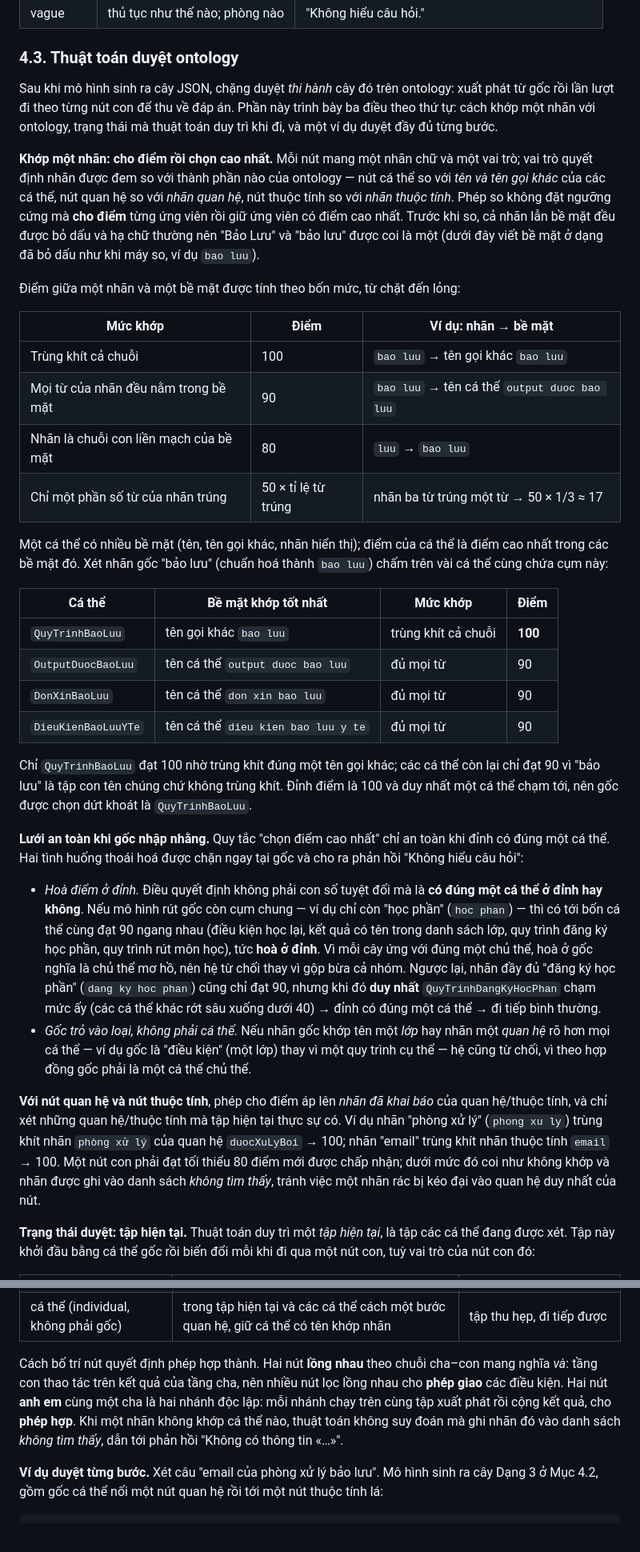
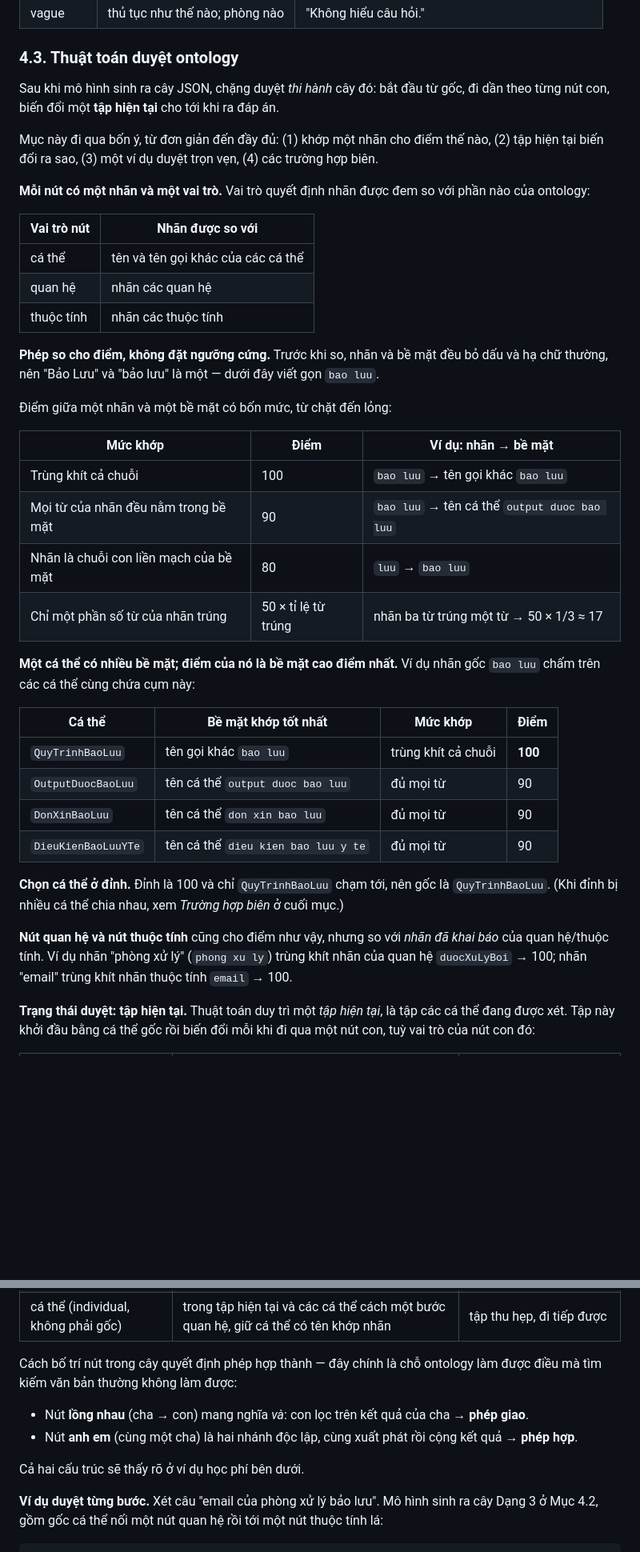
Before and after one commit to vpthinh19/ontology-chatbot, a Markdown page: docs/CONCEPT.md, 2 parts joined by grey strips. Shown at 80% size. Drawn GitHub-style; blank space fills up the shorter version.

```diff
--- a/docs/CONCEPT.md
+++ b/docs/CONCEPT.md
@@ -253,17 +253,24 @@ liệt kê bốn loại ý định cùng cách hệ thống phản hồi.
 
 ### 4.3. Thuật toán duyệt ontology
 
-Sau khi mô hình sinh ra cây JSON, chặng duyệt *thi hành* cây đó trên ontology: xuất phát từ gốc rồi lần lượt đi theo từng nút con
-để thu về đáp án. Phần này trình bày ba điều theo thứ tự: cách khớp một nhãn với ontology, trạng thái mà thuật toán duy trì khi đi,
-và một ví dụ duyệt đầy đủ từng bước.
+Sau khi mô hình sinh ra cây JSON, chặng duyệt *thi hành* cây đó: bắt đầu từ gốc, đi dần theo từng nút con, biến đổi một **tập hiện
+tại** cho tới khi ra đáp án.
 
-**Khớp một nhãn: cho điểm rồi chọn cao nhất.** Mỗi nút mang một nhãn chữ và một vai trò; vai trò quyết định nhãn được đem so với
-thành phần nào của ontology — nút cá thể so với *tên và tên gọi khác* của các cá thể, nút quan hệ so với *nhãn quan hệ*, nút thuộc
-tính so với *nhãn thuộc tính*. Phép so không đặt ngưỡng cứng mà **cho điểm** từng ứng viên rồi giữ ứng viên có điểm cao nhất. Trước
-khi so, cả nhãn lẫn bề mặt đều được bỏ dấu và hạ chữ thường nên "Bảo Lưu" và "bảo lưu" được coi là một (dưới đây viết bề mặt ở dạng
-đã bỏ dấu như khi máy so, ví dụ `bao luu`).
+Mục này đi qua bốn ý, từ đơn giản đến đầy đủ: (1) khớp một nhãn cho điểm thế nào, (2) tập hiện tại biến đổi ra sao, (3) một ví dụ
+duyệt trọn vẹn, (4) các trường hợp biên.
 
-Điểm giữa một nhãn và một bề mặt được tính theo bốn mức, từ chặt đến lỏng:
+**Mỗi nút có một nhãn và một vai trò.** Vai trò quyết định nhãn được đem so với phần nào của ontology:
+
+| Vai trò nút | Nhãn được so với |
+|---|---|
+| cá thể | tên và tên gọi khác của các cá thể |
+| quan hệ | nhãn các quan hệ |
+| thuộc tính | nhãn các thuộc tính |
+
+**Phép so cho điểm, không đặt ngưỡng cứng.** Trước khi so, nhãn và bề mặt đều bỏ dấu và hạ chữ thường, nên "Bảo Lưu" và "bảo lưu"
+là một — dưới đây viết gọn `bao luu`.
+
+Điểm giữa một nhãn và một bề mặt có bốn mức, từ chặt đến lỏng:
 
 | Mức khớp | Điểm | Ví dụ: nhãn → bề mặt |
 |---|---|---|
@@ -272,8 +279,7 @@ khi so, cả nhãn lẫn bề mặt đều được bỏ dấu và hạ chữ th
 | Nhãn là chuỗi con liền mạch của bề mặt | 80 | `luu` → `bao luu` |
 | Chỉ một phần số từ của nhãn trúng | 50 × tỉ lệ từ trúng | nhãn ba từ trúng một từ → 50 × 1/3 ≈ 17 |
 
-Một cá thể có nhiều bề mặt (tên, tên gọi khác, nhãn hiển thị); điểm của cá thể là điểm cao nhất trong các bề mặt đó. Xét nhãn gốc
-"bảo lưu" (chuẩn hoá thành `bao luu`) chấm trên vài cá thể cùng chứa cụm này:
+**Một cá thể có nhiều bề mặt; điểm của nó là bề mặt cao điểm nhất.** Ví dụ nhãn gốc `bao luu` chấm trên các cá thể cùng chứa cụm này:
 
 | Cá thể | Bề mặt khớp tốt nhất | Mức khớp | Điểm |
 |---|---|---|---|
@@ -282,25 +288,11 @@ Một cá thể có nhiều bề mặt (tên, tên gọi khác, nhãn hiển th
 | `DonXinBaoLuu` | tên cá thể `don xin bao luu` | đủ mọi từ | 90 |
 | `DieuKienBaoLuuYTe` | tên cá thể `dieu kien bao luu y te` | đủ mọi từ | 90 |
 
-Chỉ `QuyTrinhBaoLuu` đạt 100 nhờ trùng khít đúng một tên gọi khác; các cá thể còn lại chỉ đạt 90 vì "bảo lưu" là tập con tên chúng
-chứ không trùng khít. Đỉnh điểm là 100 và duy nhất một cá thể chạm tới, nên gốc được chọn dứt khoát là `QuyTrinhBaoLuu`.
+**Chọn cá thể ở đỉnh.** Đỉnh là 100 và chỉ `QuyTrinhBaoLuu` chạm tới, nên gốc là `QuyTrinhBaoLuu`. (Khi đỉnh bị nhiều cá thể chia
+nhau, xem *Trường hợp biên* ở cuối mục.)
 
-**Lưới an toàn khi gốc nhập nhằng.** Quy tắc "chọn điểm cao nhất" chỉ an toàn khi đỉnh có đúng một cá thể. Hai tình huống thoái hoá
-được chặn ngay tại gốc và cho ra phản hồi "Không hiểu câu hỏi":
-
-- *Hoà điểm ở đỉnh.* Điều quyết định không phải con số tuyệt đối mà là **có đúng một cá thể ở đỉnh hay không**. Nếu mô hình rút gốc
-  còn cụm chung — ví dụ chỉ còn "học phần" (`hoc phan`) — thì có tới bốn cá thể cùng đạt 90 ngang nhau (điều kiện học lại, kết quả
-  có tên trong danh sách lớp, quy trình đăng ký học phần, quy trình rút môn học), tức **hoà ở đỉnh**. Vì mỗi cây ứng với đúng một
-  chủ thể, hoà ở gốc nghĩa là chủ thể mơ hồ, nên hệ từ chối thay vì gộp bừa cả nhóm. Ngược lại, nhãn đầy đủ "đăng ký học phần"
-  (`dang ky hoc phan`) cũng chỉ đạt 90, nhưng khi đó **duy nhất** `QuyTrinhDangKyHocPhan` chạm mức ấy (các cá thể khác rớt sâu xuống
-  dưới 40) → đỉnh có đúng một cá thể → đi tiếp bình thường.
-- *Gốc trỏ vào loại, không phải cá thể.* Nếu nhãn gốc khớp tên một *lớp* hay nhãn một *quan hệ* rõ hơn mọi cá thể — ví dụ gốc là
-  "điều kiện" (một lớp) thay vì một quy trình cụ thể — hệ cũng từ chối, vì theo hợp đồng gốc phải là một cá thể chủ thể.
-
-**Với nút quan hệ và nút thuộc tính**, phép cho điểm áp lên *nhãn đã khai báo* của quan hệ/thuộc tính, và chỉ xét những quan hệ/thuộc
-tính mà tập hiện tại thực sự có. Ví dụ nhãn "phòng xử lý" (`phong xu ly`) trùng khít nhãn `phòng xử lý` của quan hệ `duocXuLyBoi`
-→ 100; nhãn "email" trùng khít nhãn thuộc tính `email` → 100. Một nút con phải đạt tối thiểu 80 điểm mới được chấp nhận; dưới mức đó
-coi như không khớp và nhãn được ghi vào danh sách *không tìm thấy*, tránh việc một nhãn rác bị kéo đại vào quan hệ duy nhất của nút.
+**Nút quan hệ và nút thuộc tính** cũng cho điểm như vậy, nhưng so với *nhãn đã khai báo* của quan hệ/thuộc tính. Ví dụ nhãn "phòng
+xử lý" (`phong xu ly`) trùng khít nhãn của quan hệ `duocXuLyBoi` → 100; nhãn "email" trùng khít nhãn thuộc tính `email` → 100.
 
 **Trạng thái duyệt: tập hiện tại.** Thuật toán duy trì một *tập hiện tại*, là tập các cá thể đang được xét. Tập này khởi đầu bằng cá
 thể gốc rồi biến đổi mỗi khi đi qua một nút con, tuỳ vai trò của nút con đó:
@@ -311,10 +303,12 @@ thể gốc rồi biến đổi mỗi khi đi qua một nút con, tuỳ vai trò
 | thuộc tính (data property) | đọc giá trị thuộc tính trên tập hiện tại | trả về giá trị, kết thúc nhánh |
 | cá thể (individual, không phải gốc) | trong tập hiện tại và các cá thể cách một bước quan hệ, giữ cá thể có tên khớp nhãn | tập thu hẹp, đi tiếp được |
 
-Cách bố trí nút quyết định phép hợp thành. Hai nút **lồng nhau** theo chuỗi cha–con mang nghĩa *và*: tầng con thao tác trên kết quả
-của tầng cha, nên nhiều nút lọc lồng nhau cho **phép giao** các điều kiện. Hai nút **anh em** cùng một cha là hai nhánh độc lập: mỗi
-nhánh chạy trên cùng tập xuất phát rồi cộng kết quả, cho **phép hợp**. Khi một nhãn không khớp cá thể nào, thuật toán không suy đoán
-mà ghi nhãn đó vào danh sách *không tìm thấy*, dẫn tới phản hồi "Không có thông tin «…»".
+Cách bố trí nút trong cây quyết định phép hợp thành — đây chính là chỗ ontology làm được điều mà tìm kiếm văn bản thường không làm được:
+
+- Nút **lồng nhau** (cha → con) mang nghĩa *và*: con lọc trên kết quả của cha → **phép giao**.
+- Nút **anh em** (cùng một cha) là hai nhánh độc lập, cùng xuất phát rồi cộng kết quả → **phép hợp**.
+
+Cả hai cấu trúc sẽ thấy rõ ở ví dụ học phí bên dưới.
 
 **Ví dụ duyệt từng bước.** Xét câu "email của phòng xử lý bảo lưu". Mô hình sinh ra cây Dạng 3 ở Mục 4.2, gồm gốc cá thể nối một
 nút quan hệ rồi tới một nút thuộc tính lá:
```
Also changed, not shown: other parts of docs/CONCEPT.md (+76 -36 lines).
